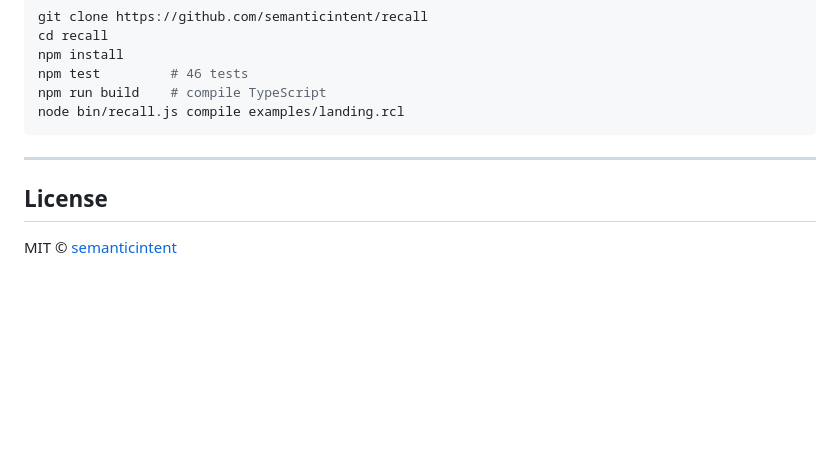
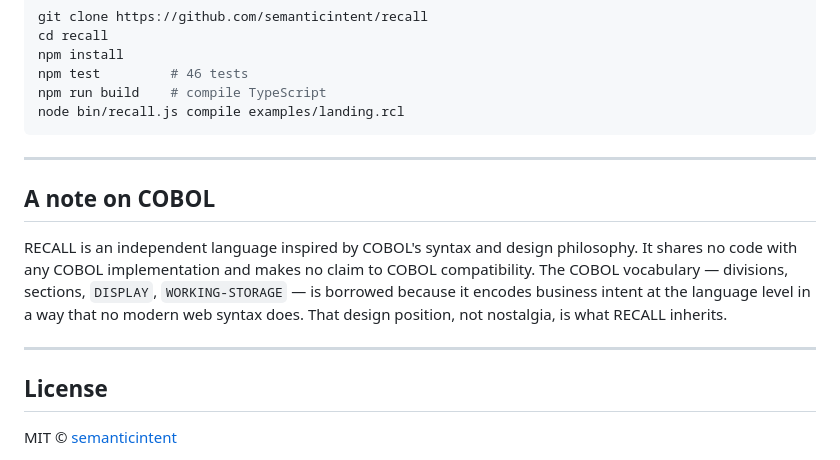
Before and after one commit to semanticintent/recall, a Markdown page: README.md, the part around the change. Drawn GitHub-style; blank space fills up the shorter version.

Commit message:
docs: add COBOL attribution note to README
Clarifies the relationship between RECALL and COBOL — independent
language, no shared code, design philosophy inheritance only.
Frames it as a position, not nostalgia.

Co-Authored-By: Claude Sonnet 4.6 <noreply@anthropic.com>

```diff
--- a/README.md
+++ b/README.md
@@ -336,6 +336,12 @@ node bin/recall.js compile examples/landing.rcl
 
 ---
 
+## A note on COBOL
+
+RECALL is an independent language inspired by COBOL's syntax and design philosophy. It shares no code with any COBOL implementation and makes no claim to COBOL compatibility. The COBOL vocabulary — divisions, sections, `DISPLAY`, `WORKING-STORAGE` — is borrowed because it encodes business intent at the language level in a way that no modern web syntax does. That design position, not nostalgia, is what RECALL inherits.
+
+---
+
 ## License
 
 MIT © [semanticintent](https://github.com/semanticintent)
```
